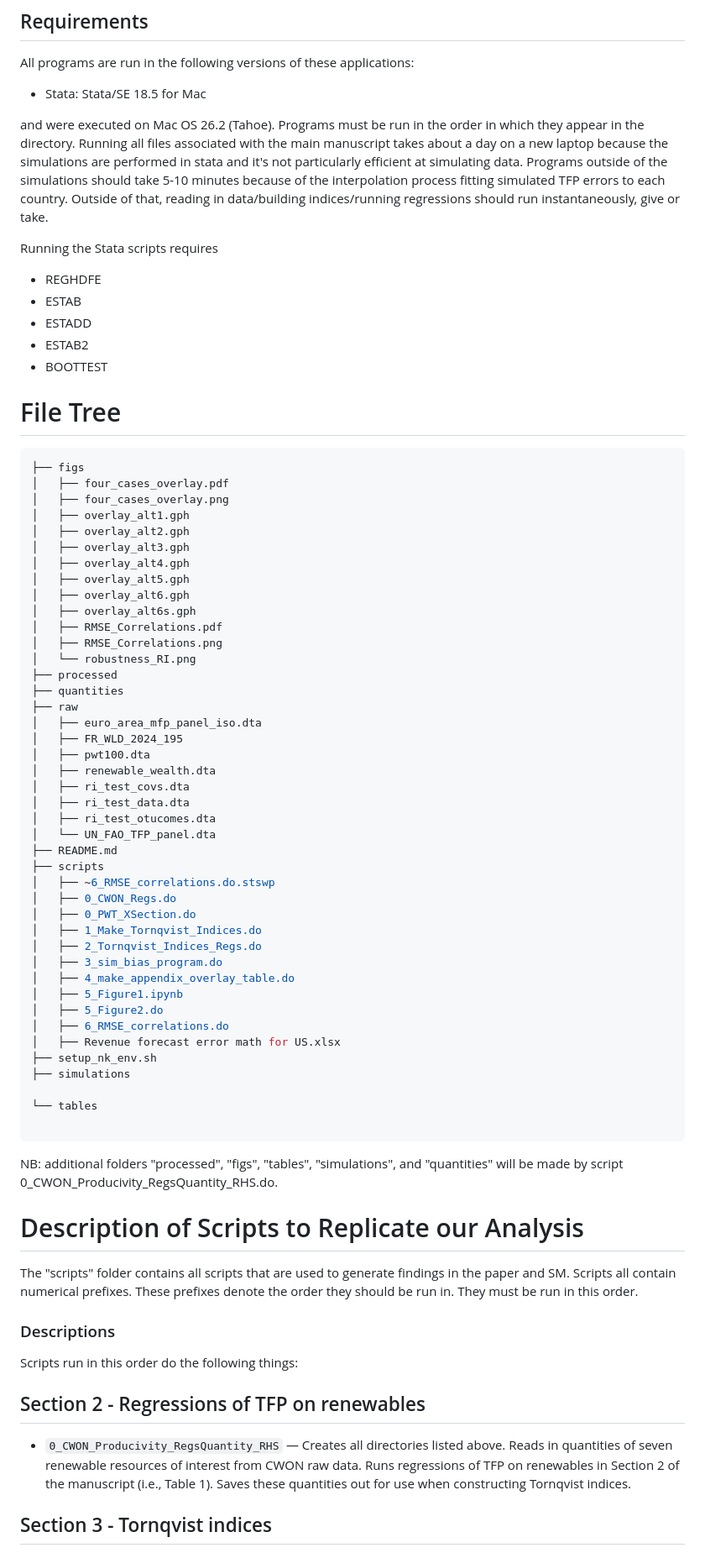
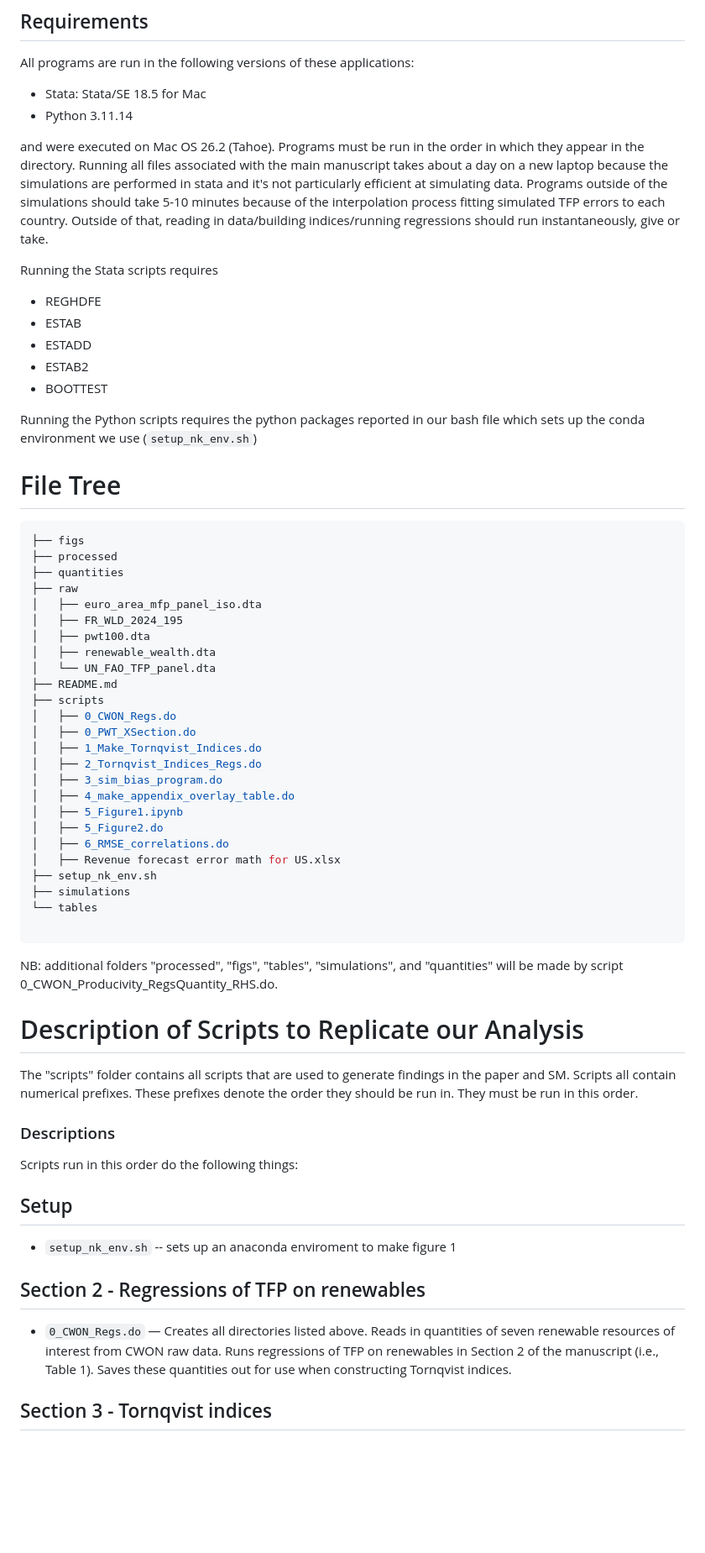
Before and after one commit to xabajian/ACF_NK_Measurement, a Markdown page: README.md, the part around one of its changes. Shown at 84% size. Rendered like a GitHub page; blank space fills up the shorter version.

````diff
--- a/README.md
+++ b/README.md
@@ -13,6 +13,7 @@ Scripts in this repository are written in Stata. It's assumed that the replicato
 All programs are run in the following versions of these applications:
 
 * Stata: Stata/SE 18.5 for Mac
+* Python 3.11.14
 
 and were executed on Mac OS 26.2 (Tahoe). Programs must be run in the order in which they appear in the directory. Running all files associated with the main manuscript takes about a day on a new laptop because the simulations are performed in stata and it's not particularly efficient at simulating data. Programs outside of the simulations should take 5-10 minutes because of the interpolation process fitting simulated TFP errors to each country. Outside of that, reading in data/building indices/running regressions should run instantaneously, give or take.
 
@@ -24,22 +25,12 @@ Running the Stata scripts requires
 * ESTAB2
 * BOOTTEST
 
+Running the Python scripts requires the python packages reported in our bash file which sets up the conda environment we use (`setup_nk_env.sh`)
+
 # File Tree
 
 ```bash
 ├── figs
-│   ├── four_cases_overlay.pdf
-│   ├── four_cases_overlay.png
-│   ├── overlay_alt1.gph
-│   ├── overlay_alt2.gph
-│   ├── overlay_alt3.gph
-│   ├── overlay_alt4.gph
-│   ├── overlay_alt5.gph
-│   ├── overlay_alt6.gph
-│   ├── overlay_alt6s.gph
-│   ├── RMSE_Correlations.pdf
-│   ├── RMSE_Correlations.png
-│   └── robustness_RI.png
 ├── processed
 ├── quantities
 ├── raw
@@ -47,13 +38,9 @@ Running the Stata scripts requires
 │   ├── FR_WLD_2024_195
 │   ├── pwt100.dta
 │   ├── renewable_wealth.dta
-│   ├── ri_test_covs.dta
-│   ├── ri_test_data.dta
-│   ├── ri_test_otucomes.dta
 │   └── UN_FAO_TFP_panel.dta
 ├── README.md
 ├── scripts
-│   ├── ~6_RMSE_correlations.do.stswp
 │   ├── 0_CWON_Regs.do
 │   ├── 0_PWT_XSection.do
 │   ├── 1_Make_Tornqvist_Indices.do
@@ -66,7 +53,6 @@ Running the Stata scripts requires
 │   ├── Revenue forecast error math for US.xlsx
 ├── setup_nk_env.sh
 ├── simulations
-
 └── tables
 
 ```
@@ -80,10 +66,12 @@ The "scripts" folder contains all scripts that are used to generate findings in
 
 Scripts run in this order do the following things:
 
+## Setup
+ - `setup_nk_env.sh` -- sets up an anaconda enviroment to make figure 1
 
 ## Section 2 - Regressions of TFP on renewables
 
-- `0_CWON_Producivity_RegsQuantity_RHS` — Creates all directories listed above. Reads in quantities of seven renewable resources of interest from CWON raw data. Runs regressions of TFP on renewables in Section 2 of the manuscript (i.e., Table 1). Saves these quantities out for use when constructing Tornqvist indices.
+- `0_CWON_Regs.do` — Creates all directories listed above. Reads in quantities of seven renewable resources of interest from CWON raw data. Runs regressions of TFP on renewables in Section 2 of the manuscript (i.e., Table 1). Saves these quantities out for use when constructing Tornqvist indices.
 
 ## Section 3 - Tornqvist indices
 
````
Also changed, not shown: other parts of README.md (+23 -3 lines).
